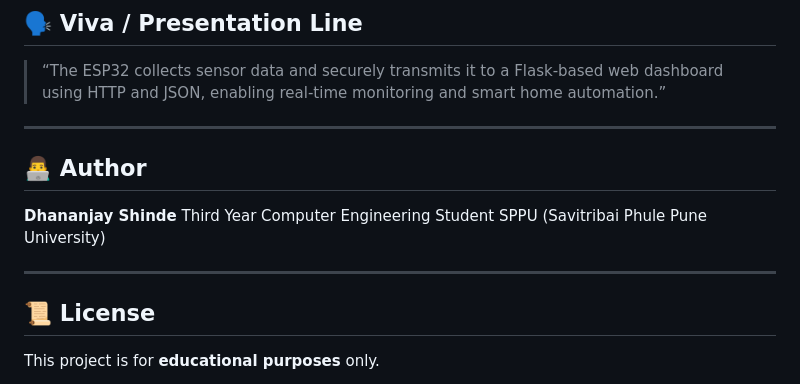
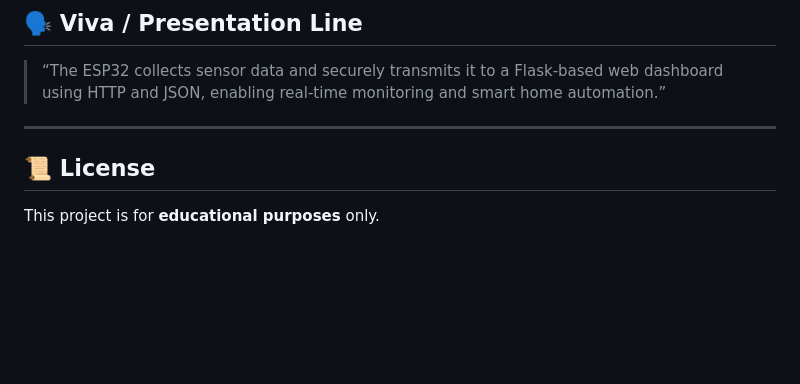
Before and after one commit to Apurvv45/Internship-work, a Markdown page: Smart-Home-System/README.md, the part around the change. Drawn GitHub-style; blank space fills up the shorter version.

```diff
--- a/Smart-Home-System/README.md
+++ b/Smart-Home-System/README.md
@@ -182,13 +182,6 @@ String authorizedTokens[] = { "32ADCF55", "A1B2C3D4" };
 
 ---
 
-## 👨‍💻 Author
-
-**Dhananjay Shinde**
-Third Year Computer Engineering Student
-SPPU (Savitribai Phule Pune University)
-
----
 
 ## 📜 License
 
```
